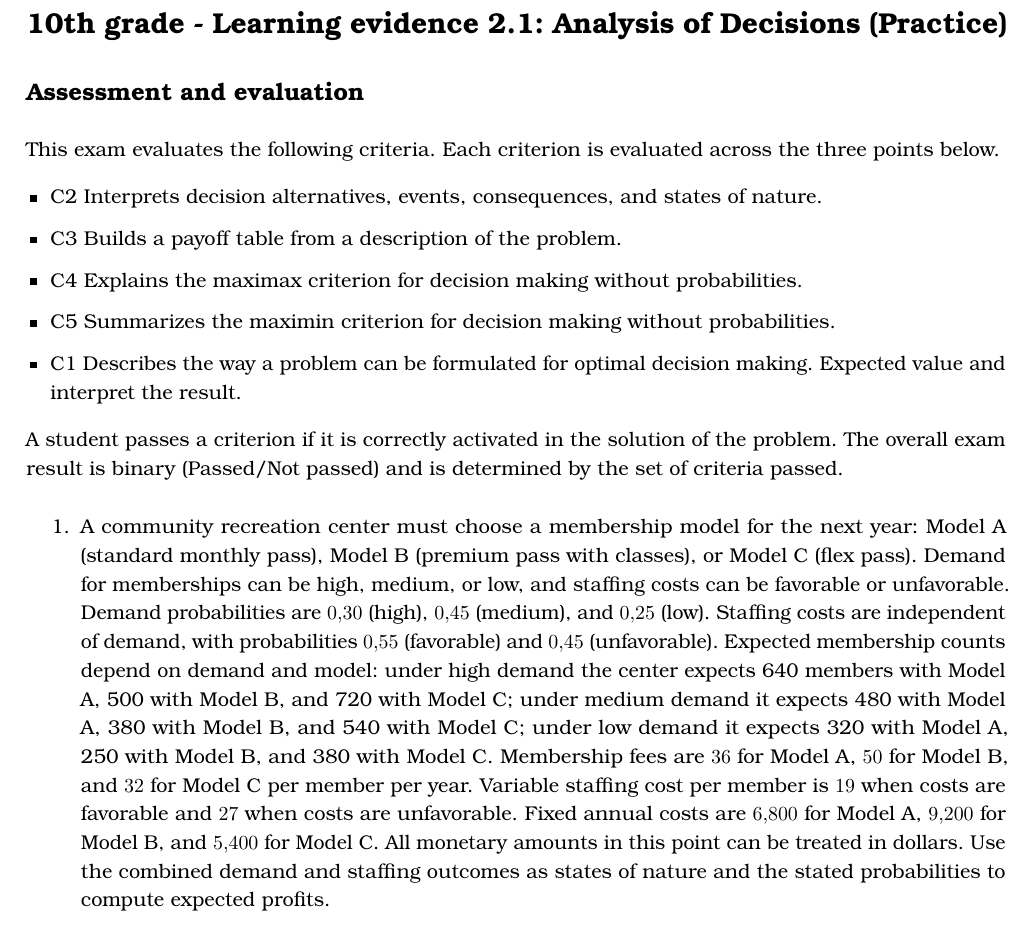
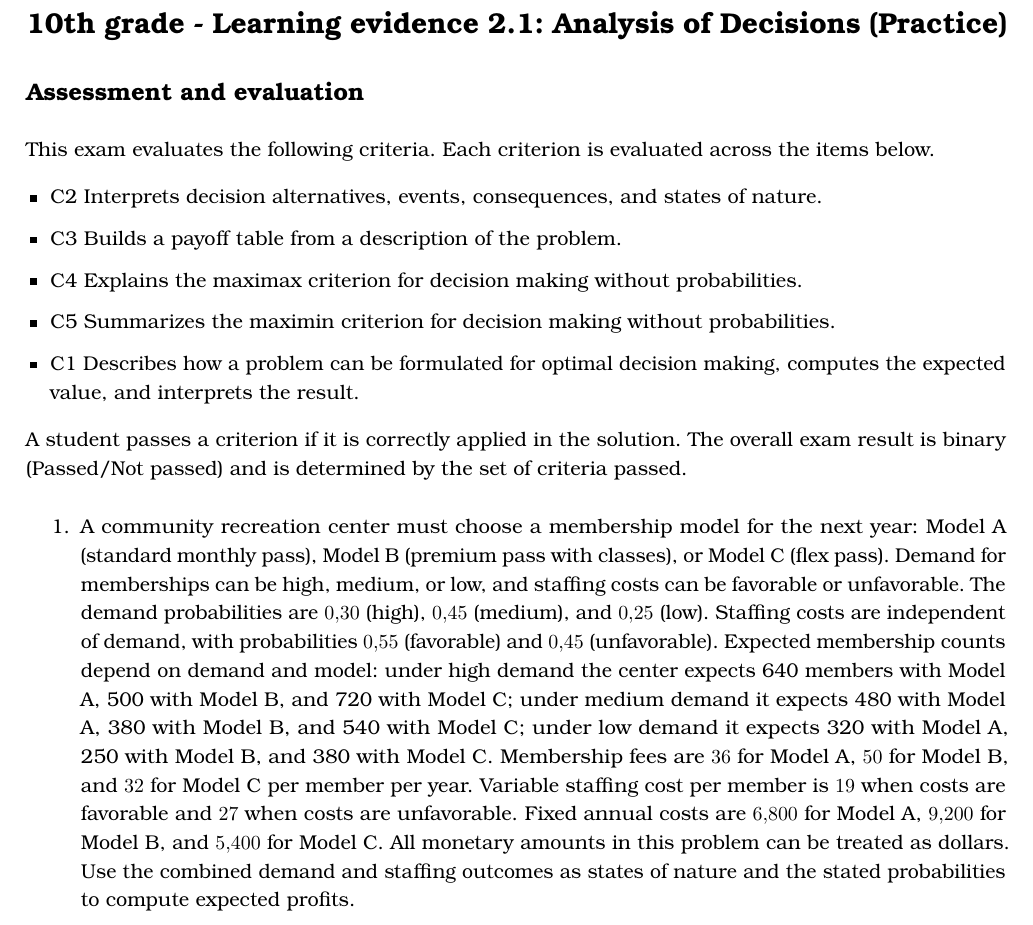
Before and after one commit to nolopez338/global_economics_book, a LaTeX book (parts/grade10_exams/exam10_2-1_practice.tex): part of the page, cut so that both start at the same text. Compiled offline with pdfLaTeX.

Commit message:
Refine practice exam narrative

```diff
--- a/parts/grade10_exams/exam10_2-1_practice.tex
+++ b/parts/grade10_exams/exam10_2-1_practice.tex
@@ -4,21 +4,21 @@
 
 	\subsection*{Assessment and evaluation}\label{sec:grade10-exam2-1-practice-evaluation}
 
-	This exam evaluates the following criteria. Each criterion is evaluated across the three points below.
+	This exam evaluates the following criteria. Each criterion is evaluated across the items below.
 	\begin{itemize}
 		\item C2 Interprets decision alternatives, events, consequences, and states of nature.
 		\item C3 Builds a payoff table from a description of the problem.
 		\item C4 Explains the maximax criterion for decision making without probabilities.
 		\item C5 Summarizes the maximin criterion for decision making without probabilities.
-		\item C1 Describes the way a problem can be formulated for optimal decision making. Expected value and interpret the result.
+		\item C1 Describes how a problem can be formulated for optimal decision making, computes the expected value, and interprets the result.
 	\end{itemize}
-	A student passes a criterion if it is correctly activated in the solution of the problem.
+	A student passes a criterion if it is correctly applied in the solution.
 	The overall exam result is binary (Passed/Not passed) and is determined by the set of criteria passed.
 
 	\begin{enumerate}
 
 		\item A community recreation center must choose a membership model for the next year: Model A (standard monthly pass),
-		Model B (premium pass with classes), or Model C (flex pass). Demand for memberships can be high, medium, or low, and staffing costs can be favorable or unfavorable. Demand probabilities are $0.30$ (high), $0.45$ (medium), and $0.25$ (low). Staffing costs are independent of demand, with probabilities $0.55$ (favorable) and $0.45$ (unfavorable). Expected membership counts depend on demand and model: under high demand the center expects 640 members with Model A, 500 with Model B, and 720 with Model C; under medium demand it expects 480 with Model A, 380 with Model B, and 540 with Model C; under low demand it expects 320 with Model A, 250 with Model B, and 380 with Model C. Membership fees are $36$ for Model A, $50$ for Model B, and $32$ for Model C per member per year. Variable staffing cost per member is $19$ when costs are favorable and $27$ when costs are unfavorable. Fixed annual costs are $6{,}800$ for Model A, $9{,}200$ for Model B, and $5{,}400$ for Model C. All monetary amounts in this point can be treated in dollars. Use the combined demand and staffing outcomes as states of nature and the stated probabilities to compute expected profits.
+		Model B (premium pass with classes), or Model C (flex pass). Demand for memberships can be high, medium, or low, and staffing costs can be favorable or unfavorable. The demand probabilities are $0.30$ (high), $0.45$ (medium), and $0.25$ (low). Staffing costs are independent of demand, with probabilities $0.55$ (favorable) and $0.45$ (unfavorable). Expected membership counts depend on demand and model: under high demand the center expects 640 members with Model A, 500 with Model B, and 720 with Model C; under medium demand it expects 480 with Model A, 380 with Model B, and 540 with Model C; under low demand it expects 320 with Model A, 250 with Model B, and 380 with Model C. Membership fees are $36$ for Model A, $50$ for Model B, and $32$ for Model C per member per year. Variable staffing cost per member is $19$ when costs are favorable and $27$ when costs are unfavorable. Fixed annual costs are $6{,}800$ for Model A, $9{,}200$ for Model B, and $5{,}400$ for Model C. All monetary amounts in this problem can be treated as dollars. Use the combined demand and staffing outcomes as states of nature and the stated probabilities to compute expected profits.
 
 	\end{enumerate}
 \end{document}
```
